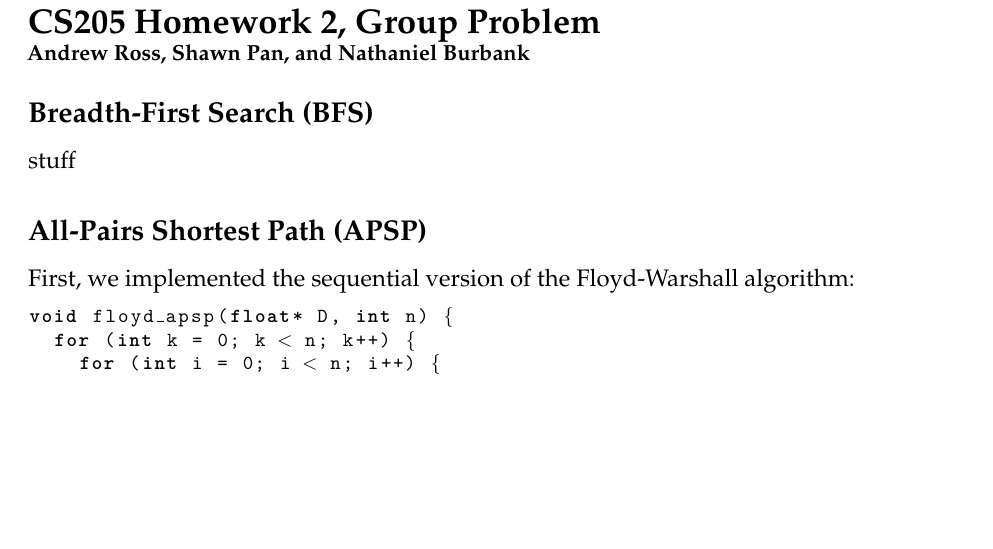
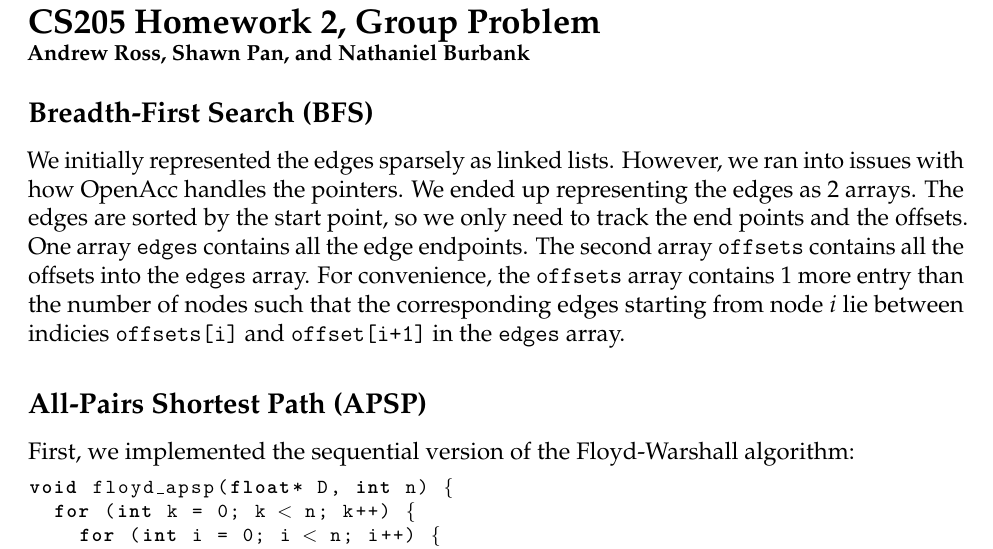
Before and after one commit to span314/cs205group, a LaTeX document (writeup/writeup.tex): part of page 1 of 4, cut so that both start at the same text, the shorter picture padded with empty space. Compiled offline with pdfLaTeX.

Commit message:
Adding to writup

```diff
--- a/writeup/writeup.tex
+++ b/writeup/writeup.tex
@@ -29,7 +29,7 @@
 
 \subsection*{Breadth-First Search (BFS)}
 
-stuff
+We initially represented the edges sparsely as linked lists. However, we ran into issues with how OpenAcc handles the pointers. We ended up  representing the edges as 2 arrays. The edges are sorted by the start point, so we only need to track the end points and the offsets. One array \texttt{edges} contains all the edge endpoints. The second array \texttt{offsets} contains all the offsets into the \texttt{edges} array. For convenience, the \texttt{offsets} array contains 1 more entry than the number of nodes such that the corresponding edges starting from node $i$ lie between indicies \texttt{offsets[i]} and \texttt{offset[i+1]} in the \texttt{edges} array.
 
 \subsection*{All-Pairs Shortest Path (APSP)}
 
```
Also changed, not shown: writeup/writeup.pdf.
